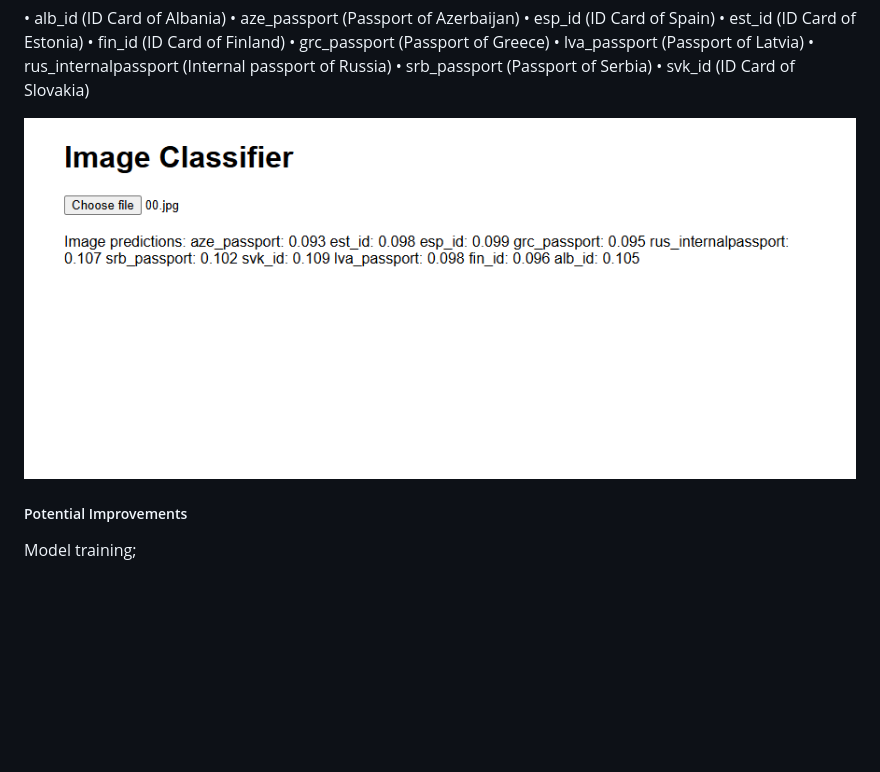
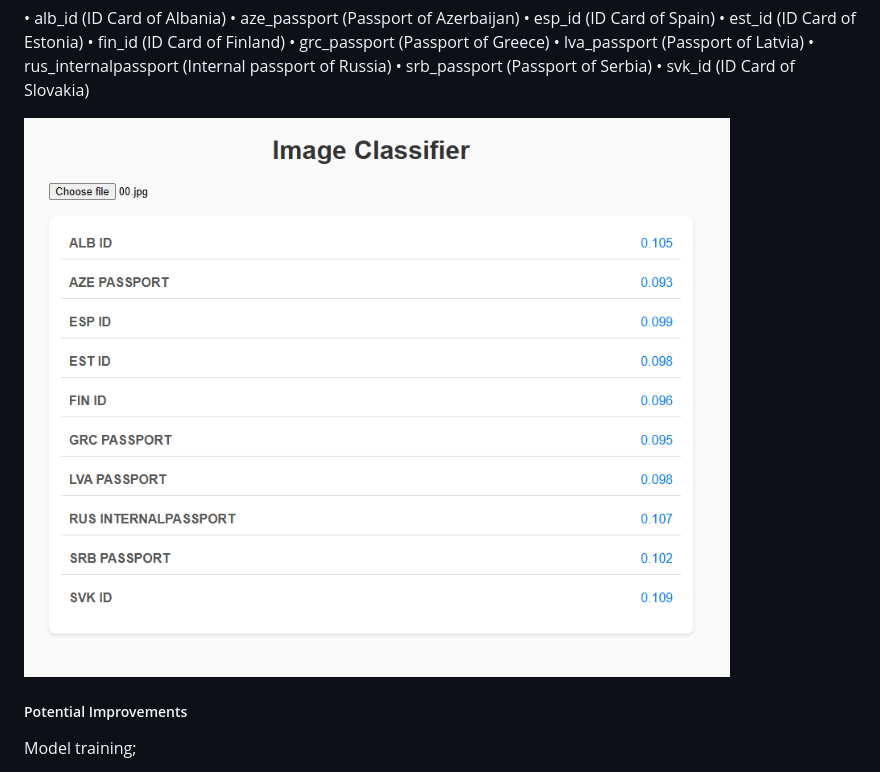
Before and after one commit to benjamin22-314/sp-case-study, a Markdown page: README.md, the part around the change. GitHub-like rendering; pictures changed too: screenshots/app_screenshot.png (deleted), screenshots/ui_screenshot.png (added); blank space fills up the shorter version.

```diff
--- a/README.md
+++ b/README.md
@@ -35,7 +35,7 @@ You need to have docker compose installed and running on your computer. In power
 • srb_passport (Passport of Serbia)
 • svk_id (ID Card of Slovakia)
 
-![Screenshot of UI](/screenshots/app_screenshot.png)
+![Screenshot of UI](/screenshots/ui_screenshot.png)
 
 ##### Potential Improvements
 
```
Also changed, not shown: 2 other files.
